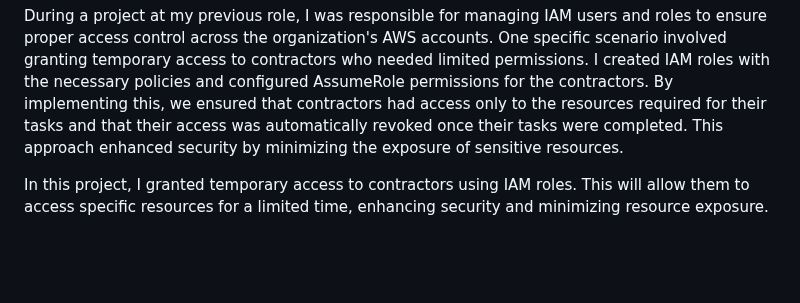
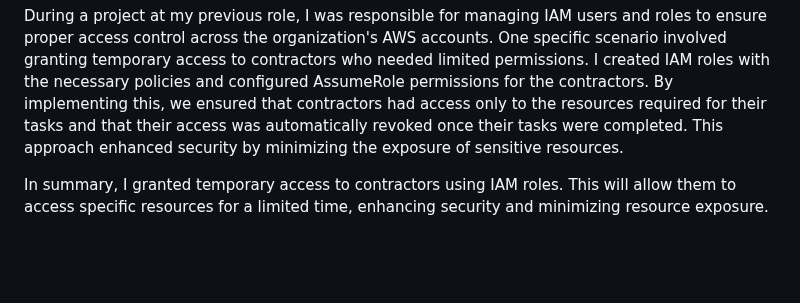
Before and after one commit to victorwokili/AWSProjects, a Markdown page: IAM/Temporary Access for Contractors/readme.md, the part around the change. Drawn GitHub-style.

```diff
--- a/IAM/Temporary Access for Contractors/readme.md
+++ b/IAM/Temporary Access for Contractors/readme.md
@@ -3,7 +3,7 @@
 During a project at my previous role, I was responsible for managing IAM users and roles to ensure proper access control across the organization's AWS accounts. One specific scenario involved granting temporary access to contractors who needed limited permissions. I created IAM roles with the necessary policies and configured AssumeRole permissions for the contractors. By implementing this, we ensured that contractors had access only to the resources required for their tasks and that their access was automatically revoked once their tasks were completed. This approach enhanced security by minimizing the exposure of sensitive resources.
 
 
-In this project, I granted temporary access to contractors using IAM roles. This will allow them to access specific resources for a limited time, enhancing security and minimizing resource exposure.
+In summary, I granted temporary access to contractors using IAM roles. This will allow them to access specific resources for a limited time, enhancing security and minimizing resource exposure.
 
 
 <br><br>
```
